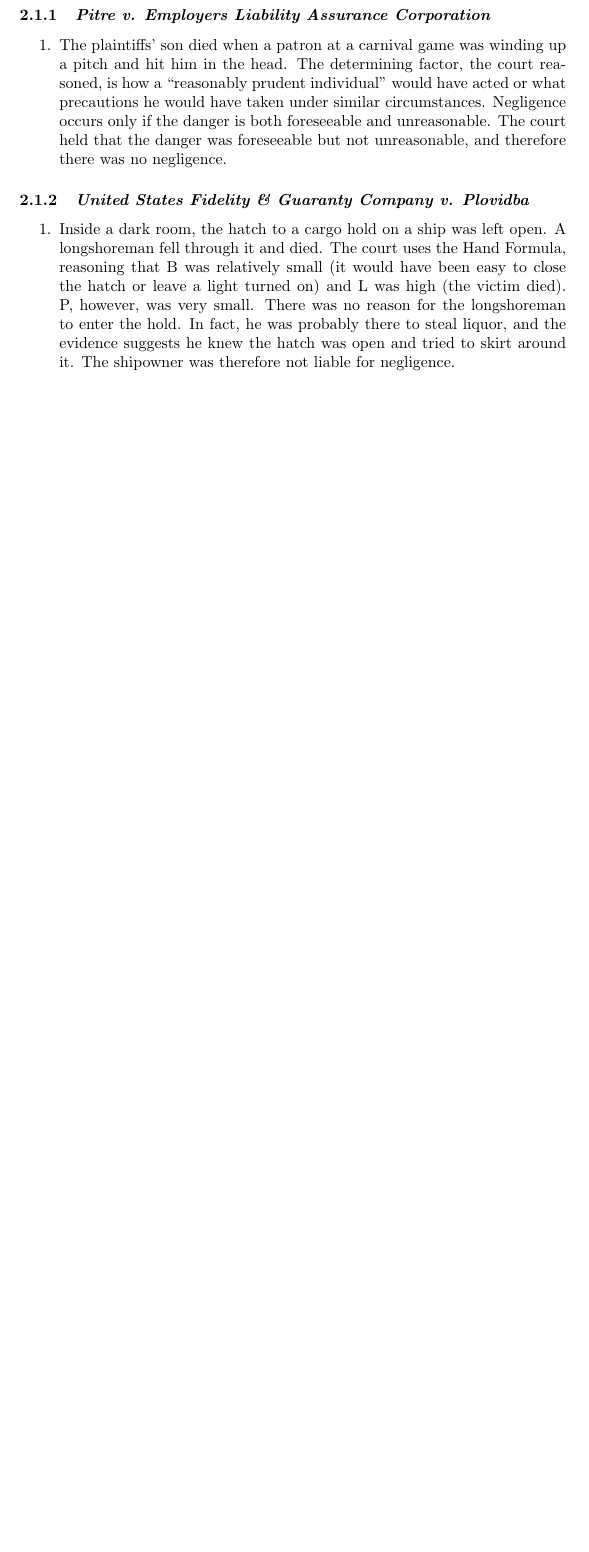
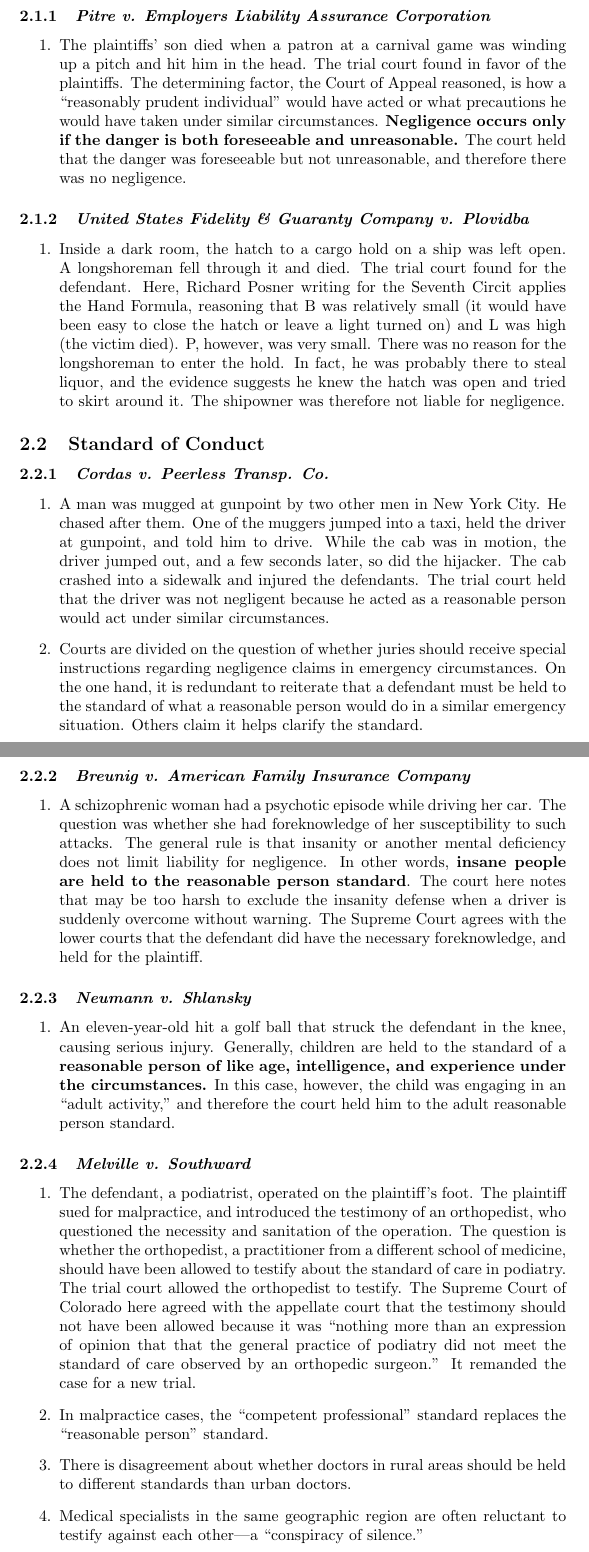
Before and after one commit to morninj/torts-outline, a LaTeX document (outline.tex, which reads sections/negligence.tex): part of page 16 of 18 before the commit and two parts of pages 16 and 17 of 21 after it, the two joined at a grey line, cut so that both start at the same text, the shorter picture padded with empty space. Compiled offline with pdfLaTeX.

Commit message:
Outline through Stachniewicz

```diff
--- a/sections/negligence.tex
+++ b/sections/negligence.tex
@@ -26,43 +27,41 @@
 \subsubsection{\emph{Pitre v. Employers Liability Assurance Corporation}}
 
 \begin{enumerate}
-    \item The plaintiffs' son died when a patron at a carnival game was winding up a pitch and hit him in the head. The determining factor, the court reasoned, is how a ``reasonably prudent individual'' would have acted or what precautions he would have taken under similar circumstances. Negligence occurs only if the danger is both foreseeable and unreasonable. The court held that the danger was foreseeable but not unreasonable, and therefore there was no negligence.
+    \item The plaintiffs' son died when a patron at a carnival game was winding up a pitch and hit him in the head. The trial court found in favor of the plaintiffs. The determining factor, the Court of Appeal reasoned, is how a ``reasonably prudent individual'' would have acted or what precautions he would have taken under similar circumstances. \textbf{Negligence occurs only if the danger is both foreseeable and unreasonable.} The court held that the danger was foreseeable but not unreasonable, and therefore there was no negligence.
 \end{enumerate}
 
 \subsubsection{\emph{United States Fidelity \& Guaranty Company v. Plovidba}}
 
 \begin{enumerate}
-    \item Inside a dark room, the hatch to a cargo hold on a ship was left open. A longshoreman fell through it and died. The court uses the Hand Formula, reasoning that B was relatively small (it would have been easy to close the hatch or leave a light turned on) and L was high (the victim died). P, however, was very small. There was no reason for the longshoreman to enter the hold. In fact, he was probably there to steal liquor, and the evidence suggests he knew the hatch was open and tried to skirt around it. The shipowner was therefore not liable for negligence.
+    \item Inside a dark room, the hatch to a cargo hold on a ship was left open. A longshoreman fell through it and died. The trial court found for the defendant. Here, Richard Posner writing for the Seventh Circit applies the Hand Formula, reasoning that B was relatively small (it would have been easy to close the hatch or leave a light turned on) and L was high (the victim died). P, however, was very small. There was no reason for the longshoreman to enter the hold. In fact, he was probably there to steal liquor, and the evidence suggests he knew the hatch was open and tried to skirt around it. The shipowner was therefore not liable for negligence.
 \end{enumerate}
 
-% \subsection{Standard of Conduct}
-%
-% \subsubsection{\emph{Cordas v. Peerless Transp. Co.}}
-%
-% \begin{enumerate}
-%     \item TODO
-% \end{enumerate}
-%
-% \subsubsection{\emph{Breunig v. American Family Insurance Company}}
-%
-% \begin{enumerate}
-%     \item TODO
-% \end{enumerate}
-%
-% \subsubsection{\emph{Neumann v. Shlansky}}
-%
-% \begin{enumerate}
-%     \item TODO
-% \end{enumerate}
-%
-% \subsubsection{\emph{Melville v. Southward}}
-%
-% \begin{enumerate}
-%     \item TODO
-% \end{enumerate}
-%
-% \subsubsection{\emph{Cobbs v. Grant}}
-%
-% \begin{enumerate}
-%     \item TODO
-% \end{enumerate}
+\subsection{Standard of Conduct}
+
+\subsubsection{\emph{Cordas v. Peerless Transp. Co.}}
+
+\begin{enumerate}
+    \item A man was mugged at gunpoint by two other men in New York City. He chased after them. One of the muggers jumped into a taxi, held the driver at gunpoint, and told him to drive. While the cab was in motion, the driver jumped out, and a few seconds later, so did the hijacker. The cab crashed into a sidewalk and injured the defendants. The trial court held that the driver was not negligent because he acted as a reasonable person would act under similar circumstances.
+    \item Courts are divided on the question of whether juries should receive special instructions regarding negligence claims in emergency circumstances. On the one hand, it is redundant to reiterate that a defendant must be held to the standard of what a reasonable person would do in a similar emergency situation. Others claim it helps clarify the standard.
+\end{enumerate}
+
+\subsubsection{\emph{Breunig v. American Family Insurance Company}}
+
+\begin{enumerate}
+    \item A schizophrenic woman had a psychotic episode while driving her car. The question was whether she had foreknowledge of her susceptibility to such attacks. The general rule is that insanity or another mental deficiency does not limit liability for negligence. In other words, \textbf{insane people are held to the reasonable person standard}. The court here notes that may be too harsh to exclude the insanity defense when a driver is suddenly overcome without warning. The Supreme Court agrees with the lower courts that the defendant did have the necessary foreknowledge, and held for the plaintiff.
+\end{enumerate}
+
+\subsubsection{\emph{Neumann v. Shlansky}}
+
+\begin{enumerate}
+    \item An eleven-year-old hit a golf ball that struck the defendant in the knee, causing serious injury. Generally, children are held to the standard of a \textbf{reasonable person of like age, intelligence, and experience under the circumstances.} In this case, however, the child was engaging in an ``adult activity,'' and therefore the court held him to the adult reasonable person standard.
+\end{enumerate}
+
+\subsubsection{\emph{Melville v. Southward}}
+
+\begin{enumerate}
+    \item The defendant, a podiatrist, operated on the plaintiff's foot. The plaintiff sued for malpractice, and introduced the testimony of an orthopedist, who questioned the necessity and sanitation of the operation. The question is whether the orthopedist, a practitioner from a different school of medicine, should have been allowed to testify about the standard of care in podiatry. The trial court allowed the orthopedist to testify. The Supreme Court of Colorado here agreed with the appellate court that the testimony should not have been allowed because it was ``nothing more than an expression of opinion that that the general practice of podiatry did not meet the standard of care observed by an orthopedic surgeon.'' It remanded the case for a new trial.
+    \item In malpractice cases, the ``competent professional'' standard replaces the ``reasonable person'' standard.
+    \item There is disagreement about whether doctors in rural areas should be held to different standards than urban doctors.
+    \item Medical specialists in the same geographic region are often reluctant to testify against each other---a ``conspiracy of silence.''
+    \item In a limited range of cases, a jury of laypeople can determine whether a practice met an acceptable standard of care.
```
Also changed, not shown: sections/negligence.tex (41 more changed lines).
